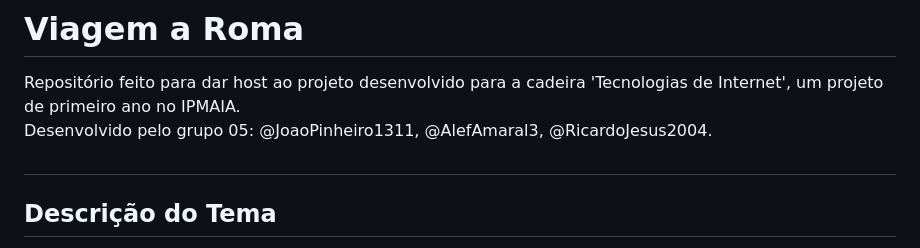
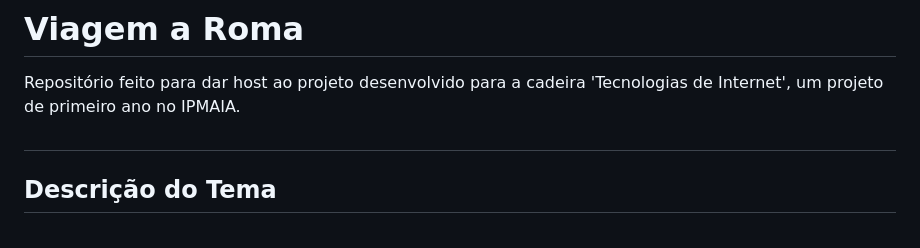
Before and after one commit to TripToRome/tiwm23tig05, a Markdown page: README.md, the part around one of its changes. GitHub-like rendering.

```diff
--- a/README.md
+++ b/README.md
@@ -1,7 +1,6 @@
 # Viagem a Roma
 
 Repositório feito para dar host ao projeto desenvolvido para a cadeira 'Tecnologias de Internet', um projeto de primeiro ano no IPMAIA.<br>
-Desenvolvido pelo grupo 05: @JoaoPinheiro1311, @AlefAmaral3, @RicardoJesus2004.
 
 #
 
```
Also changed, not shown: other parts of README.md (+1 -2 lines).
